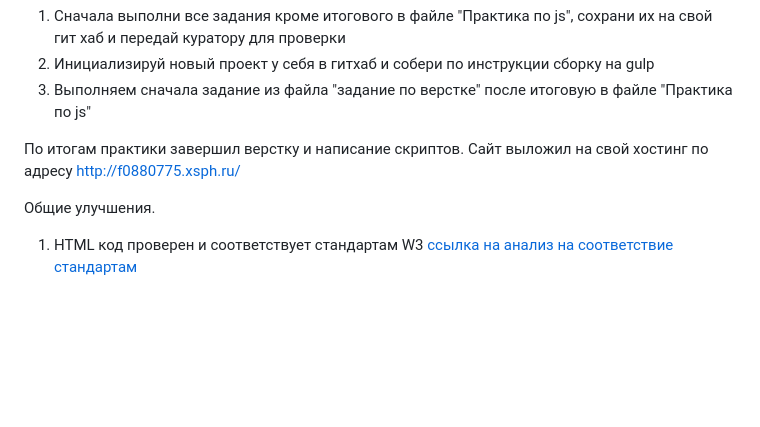
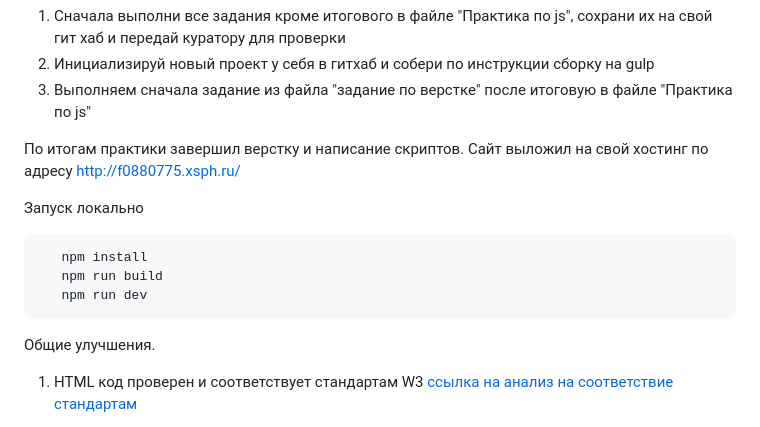
Before and after one commit to AlexandrBlueRose/JsPractice, a Markdown page: README.md, the part around the change. Rendered like a GitHub page; blank space fills up the shorter version.

```diff
--- a/README.md
+++ b/README.md
@@ -6,6 +6,13 @@
 
 По итогам практики завершил верстку и написание скриптов.
 Сайт выложил на свой хостинг по адресу http://f0880775.xsph.ru/
+
+Запуск локально
+<pre>
+   npm install
+   npm run build
+   npm run dev
+</pre>
 
 
 Общие улучшения.
```
